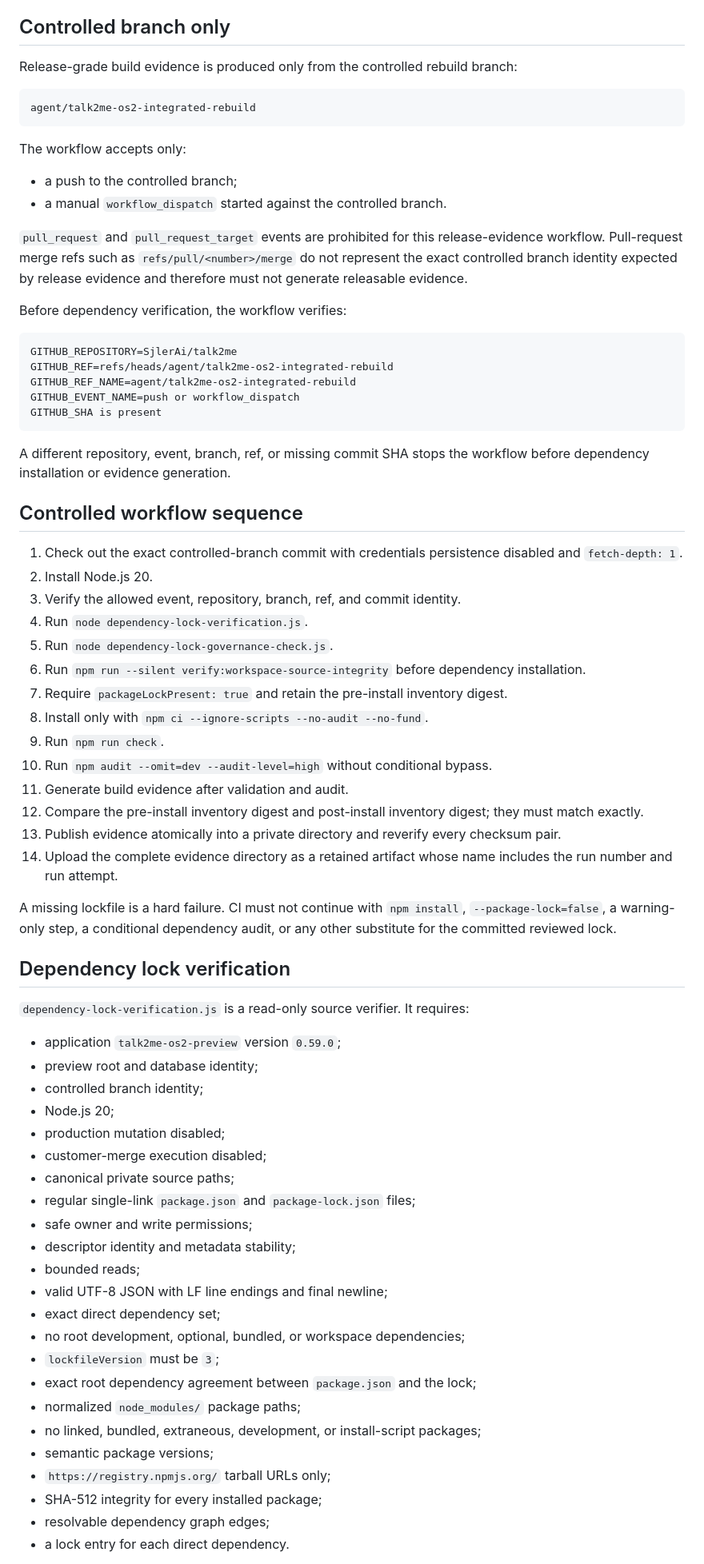
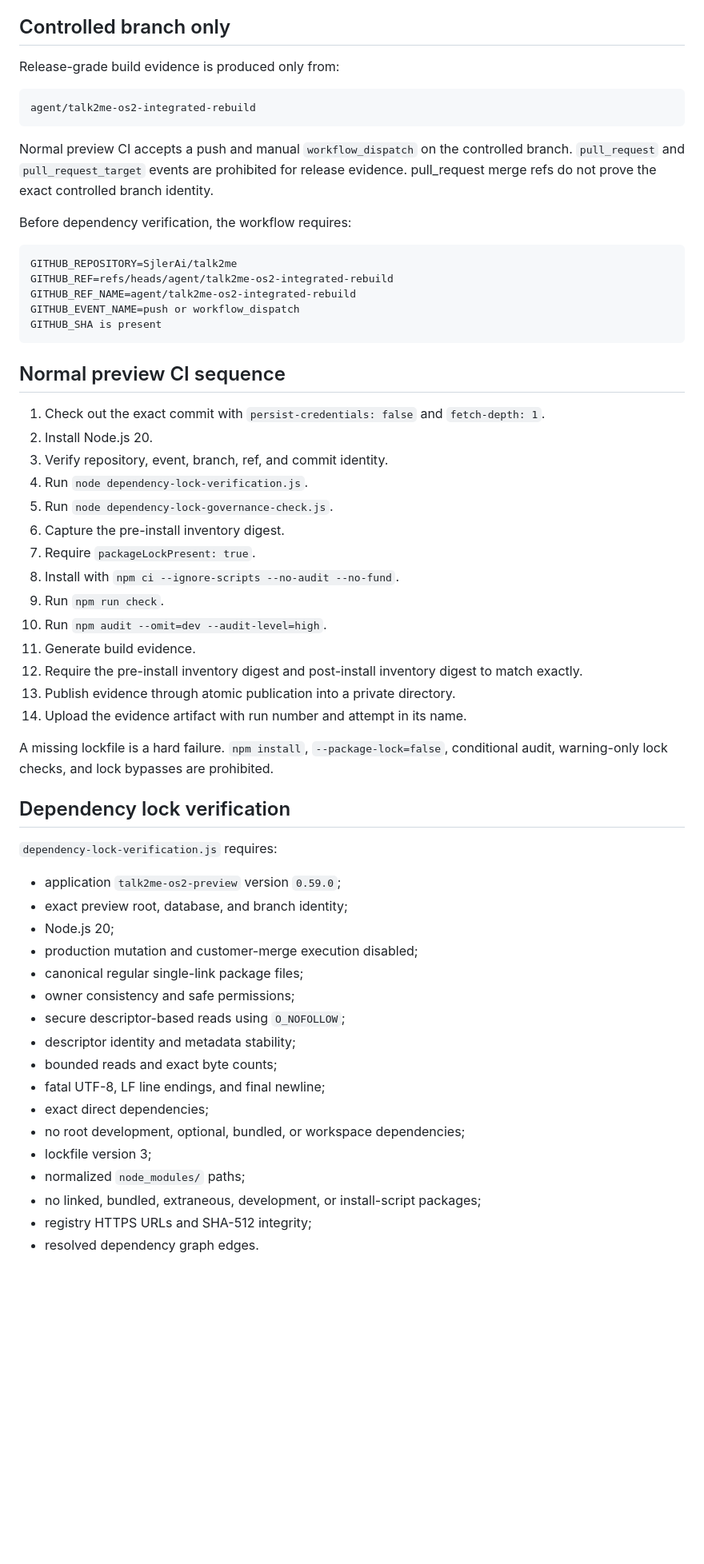
Before and after one commit to SjlerAi/talk2me, a Markdown page: os2-preview/CI_AND_BUILD_EVIDENCE_RUNBOOK.md, the part around one of its changes. Shown at 80% size. Drawn GitHub-style; blank space fills up the shorter version.

Commit message:
Document dependency lock adoption CI evidence

````diff
--- a/os2-preview/CI_AND_BUILD_EVIDENCE_RUNBOOK.md
+++ b/os2-preview/CI_AND_BUILD_EVIDENCE_RUNBOOK.md
@@ -6,20 +6,15 @@ This runbook governs automated validation for the integrated Talk2Me OS2 preview
 
 ## Controlled branch only
 
-Release-grade build evidence is produced only from the controlled rebuild branch:
+Release-grade build evidence is produced only from:
 
 ```text
 agent/talk2me-os2-integrated-rebuild
 ```
 
-The workflow accepts only:
+Normal preview CI accepts a push and manual `workflow_dispatch` on the controlled branch. `pull_request` and `pull_request_target` events are prohibited for release evidence. pull_request merge refs do not prove the exact controlled branch identity.
 
-- a push to the controlled branch;
-- a manual `workflow_dispatch` started against the controlled branch.
-
-`pull_request` and `pull_request_target` events are prohibited for this release-evidence workflow. Pull-request merge refs such as `refs/pull/<number>/merge` do not represent the exact controlled branch identity expected by release evidence and therefore must not generate releasable evidence.
-
-Before dependency verification, the workflow verifies:
+Before dependency verification, the workflow requires:
 
 ```text
 GITHUB_REPOSITORY=SjlerAi/talk2me
@@ -29,52 +24,44 @@ GITHUB_EVENT_NAME=push or workflow_dispatch
 GITHUB_SHA is present
 ```
 
-A different repository, event, branch, ref, or missing commit SHA stops the workflow before dependency installation or evidence generation.
+## Normal preview CI sequence
 
-## Controlled workflow sequence
-
-1. Check out the exact controlled-branch commit with credentials persistence disabled and `fetch-depth: 1`.
+1. Check out the exact commit with `persist-credentials: false` and `fetch-depth: 1`.
 2. Install Node.js 20.
-3. Verify the allowed event, repository, branch, ref, and commit identity.
+3. Verify repository, event, branch, ref, and commit identity.
 4. Run `node dependency-lock-verification.js`.
 5. Run `node dependency-lock-governance-check.js`.
-6. Run `npm run --silent verify:workspace-source-integrity` before dependency installation.
-7. Require `packageLockPresent: true` and retain the pre-install inventory digest.
-8. Install only with `npm ci --ignore-scripts --no-audit --no-fund`.
+6. Capture the pre-install inventory digest.
+7. Require `packageLockPresent: true`.
+8. Install with `npm ci --ignore-scripts --no-audit --no-fund`.
 9. Run `npm run check`.
-10. Run `npm audit --omit=dev --audit-level=high` without conditional bypass.
-11. Generate build evidence after validation and audit.
-12. Compare the pre-install inventory digest and post-install inventory digest; they must match exactly.
-13. Publish evidence atomically into a private directory and reverify every checksum pair.
-14. Upload the complete evidence directory as a retained artifact whose name includes the run number and run attempt.
+10. Run `npm audit --omit=dev --audit-level=high`.
+11. Generate build evidence.
+12. Require the pre-install inventory digest and post-install inventory digest to match exactly.
+13. Publish evidence through atomic publication into a private directory.
+14. Upload the evidence artifact with run number and attempt in its name.
 
-A missing lockfile is a hard failure. CI must not continue with `npm install`, `--package-lock=false`, a warning-only step, a conditional dependency audit, or any other substitute for the committed reviewed lock.
+A missing lockfile is a hard failure. `npm install`, `--package-lock=false`, conditional audit, warning-only lock checks, and lock bypasses are prohibited.
 
 ## Dependency lock verification
 
-`dependency-lock-verification.js` is a read-only source verifier. It requires:
+`dependency-lock-verification.js` requires:
 
 - application `talk2me-os2-preview` version `0.59.0`;
-- preview root and database identity;
-- controlled branch identity;
+- exact preview root, database, and branch identity;
 - Node.js 20;
-- production mutation disabled;
-- customer-merge execution disabled;
-- canonical private source paths;
-- regular single-link `package.json` and `package-lock.json` files;
-- safe owner and write permissions;
+- production mutation and customer-merge execution disabled;
+- canonical regular single-link package files;
+- owner consistency and safe permissions;
+- secure descriptor-based reads using `O_NOFOLLOW`;
 - descriptor identity and metadata stability;
-- bounded reads;
-- valid UTF-8 JSON with LF line endings and final newline;
-- exact direct dependency set;
+- bounded reads and exact byte counts;
+- fatal UTF-8, LF line endings, and final newline;
+- exact direct dependencies;
 - no root development, optional, bundled, or workspace dependencies;
-- `lockfileVersion` must be `3`;
-- exact root dependency agreement between `package.json` and the lock;
-- normalized `node_modules/` package paths;
+- lockfile version 3;
+- normalized `node_modules/` paths;
 - no linked, bundled, extraneous, development, or install-script packages;
-- semantic package versions;
-- `https://registry.npmjs.org/` tarball URLs only;
-- SHA-512 integrity for every installed package;
-- resolvable dependency graph edges;
-- a lock entry for each direct dependency.
+- registry HTTPS URLs and SHA-512 integrity;
+- resolved dependency graph edges.
 
````
Also changed, not shown: other parts of os2-preview/CI_AND_BUILD_EVIDENCE_RUNBOOK.md (+101 -67 lines).
